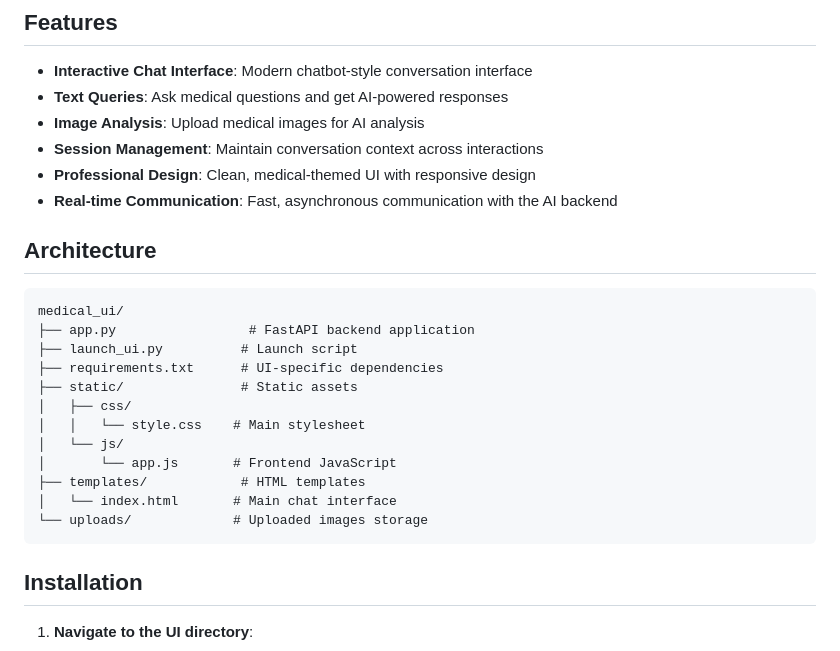
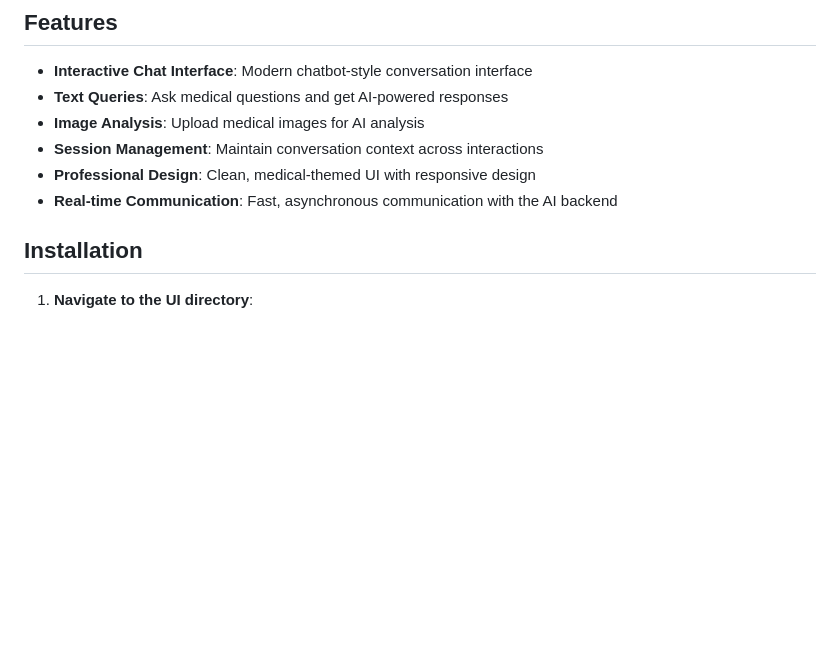
Before and after one commit to ChaitraSaiK/SOAI_Capstone_Project, a Markdown page: README.md, the part around the change. GitHub-like rendering; blank space fills up the shorter version.

````diff
--- a/README.md
+++ b/README.md
@@ -10,23 +10,6 @@ A professional web-based user interface for the Medical AI Assistant, built with
 - **Session Management**: Maintain conversation context across interactions
 - **Professional Design**: Clean, medical-themed UI with responsive design
 - **Real-time Communication**: Fast, asynchronous communication with the AI backend
-
-## Architecture
-
-```
-medical_ui/
-├── app.py                 # FastAPI backend application
-├── launch_ui.py          # Launch script
-├── requirements.txt      # UI-specific dependencies
-├── static/               # Static assets
-│   ├── css/
-│   │   └── style.css    # Main stylesheet
-│   └── js/
-│       └── app.js       # Frontend JavaScript
-├── templates/            # HTML templates
-│   └── index.html       # Main chat interface
-└── uploads/             # Uploaded images storage
-```
 
 ## Installation
 
````
